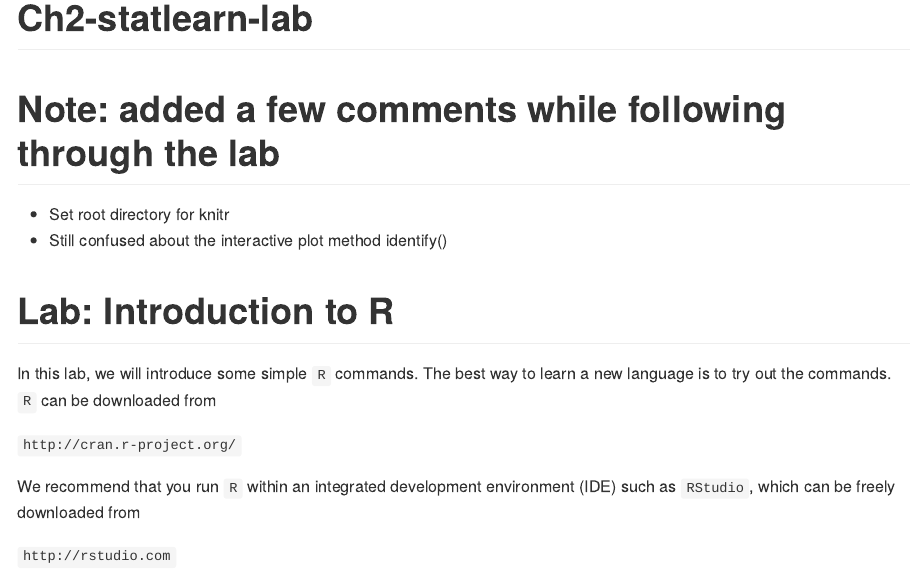
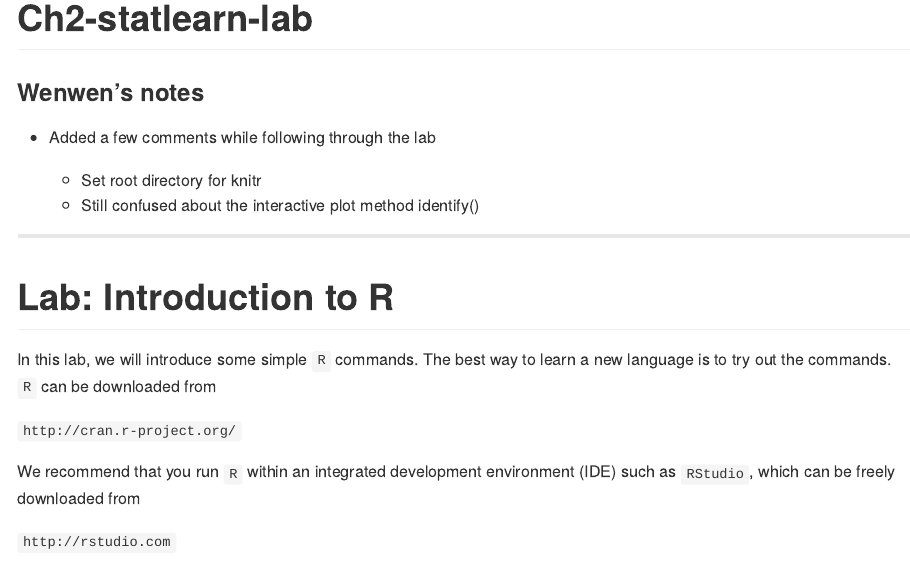
Before and after one commit to wenwenkong/ISLR2_lab_exercise, an R Markdown document (lab/Ch2-statlearn-lab.Rmd): the page in a window 1100 px wide, from its top. The pictures show the output file lab/Ch2-statlearn-lab.md that the author committed with the source, drawn offline in the style of GitHub.

Commit message:
update ch2 and ch3 labs

```diff
--- a/lab/Ch2-statlearn-lab.Rmd
+++ b/lab/Ch2-statlearn-lab.Rmd
@@ -17,10 +17,13 @@ jupyter:
     name: ir
 ---
 
-# Note: added a few comments while following through the lab
-- Set root directory for knitr
-- Still confused about the interactive plot method identify()
+### Wenwen's notes
+- Added a few comments while following through the lab
 
+    - Set root directory for knitr
+    - Still confused about the interactive plot method identify()
+
+---
 # Lab: Introduction to R
 
 In this lab, we will introduce some simple `R` commands. The best way to learn a new language
```
Also changed, not shown: lab/Ch3-linreg-lab.Rmd (+2 -3 lines), lab/Ch2-statlearn-lab.md, lab/Ch3-linreg-lab.md.
